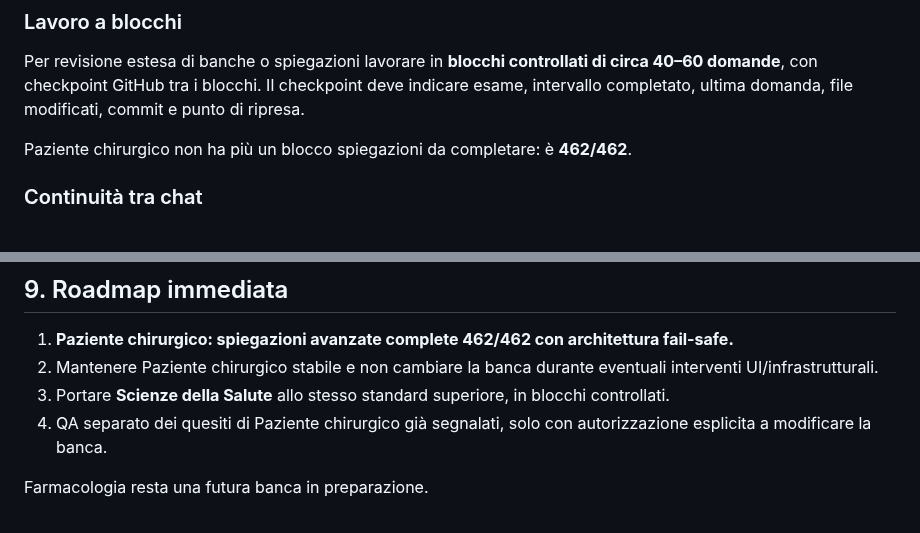
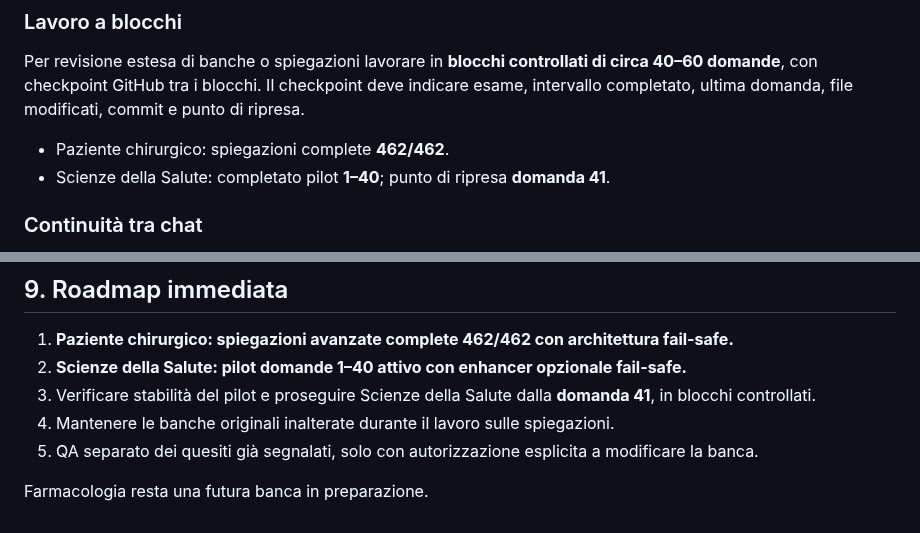
Before and after one commit to Ferrantedaniel-coder/QUIZZONINFERIMERISTICI, a Markdown page: STUDYHUB_STATE.md, 2 parts joined by grey strips. Drawn GitHub-style.

```diff
--- a/STUDYHUB_STATE.md
+++ b/STUDYHUB_STATE.md
@@ -158,7 +187,8 @@ I progressi sono locali al browser; non ci sono account, database remoto o sync
 
 Per revisione estesa di banche o spiegazioni lavorare in **blocchi controllati di circa 40–60 domande**, con checkpoint GitHub tra i blocchi. Il checkpoint deve indicare esame, intervallo completato, ultima domanda, file modificati, commit e punto di ripresa.
 
-Paziente chirurgico non ha più un blocco spiegazioni da completare: è **462/462**.
+- Paziente chirurgico: spiegazioni complete **462/462**.
+- Scienze della Salute: completato pilot **1–40**; punto di ripresa **domanda 41**.
 
 ### Continuità tra chat
 
@@ -180,8 +210,9 @@ Non sono automaticamente autorizzati mass delete, force update, modifiche distru
 ## 9. Roadmap immediata
 
 1. **Paziente chirurgico: spiegazioni avanzate complete 462/462 con architettura fail-safe.**
-2. Mantenere Paziente chirurgico stabile e non cambiare la banca durante eventuali interventi UI/infrastrutturali.
-3. Portare **Scienze della Salute** allo stesso standard superiore, in blocchi controllati.
-4. QA separato dei quesiti di Paziente chirurgico già segnalati, solo con autorizzazione esplicita a modificare la banca.
+2. **Scienze della Salute: pilot domande 1–40 attivo con enhancer opzionale fail-safe.**
+3. Verificare stabilità del pilot e proseguire Scienze della Salute dalla **domanda 41**, in blocchi controllati.
+4. Mantenere le banche originali inalterate durante il lavoro sulle spiegazioni.
+5. QA separato dei quesiti già segnalati, solo con autorizzazione esplicita a modificare la banca.
 
 Farmacologia resta una futura banca in preparazione.
```
Also changed, not shown: other parts of STUDYHUB_STATE.md (+43 -14 lines).
